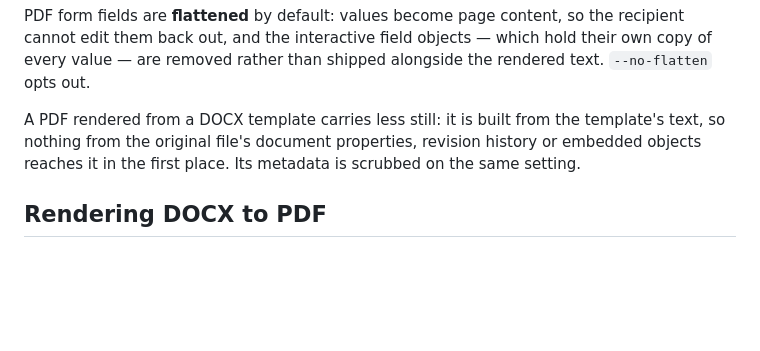
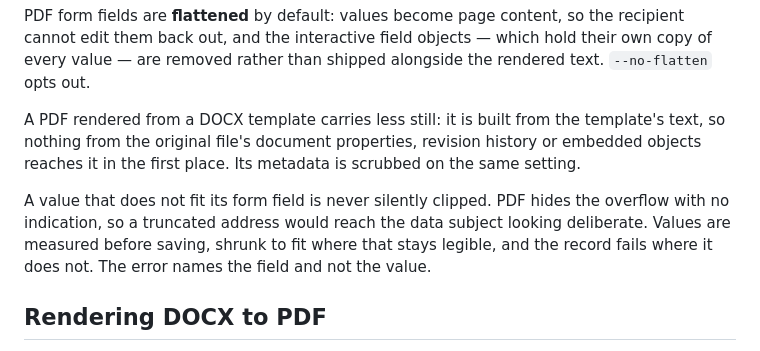
Before and after one commit to lancelaxa/doclyst, a Markdown page: PRIVACY.md, the part around the change. GitHub-like rendering; blank space fills up the shorter version.

```diff
--- a/PRIVACY.md
+++ b/PRIVACY.md
@@ -152,6 +152,12 @@ template's text, so nothing from the original file's document properties,
 revision history or embedded objects reaches it in the first place. Its
 metadata is scrubbed on the same setting.
 
+A value that does not fit its form field is never silently clipped. PDF hides
+the overflow with no indication, so a truncated address would reach the data
+subject looking deliberate. Values are measured before saving, shrunk to fit
+where that stays legible, and the record fails where it does not. The error
+names the field and not the value.
+
 ## Rendering DOCX to PDF
 
 PDF output re-typesets the filled document rather than converting it, and it
```
Also changed, not shown: GUIDE.md (+2 -0 lines), README.md (+8 -0 lines).
